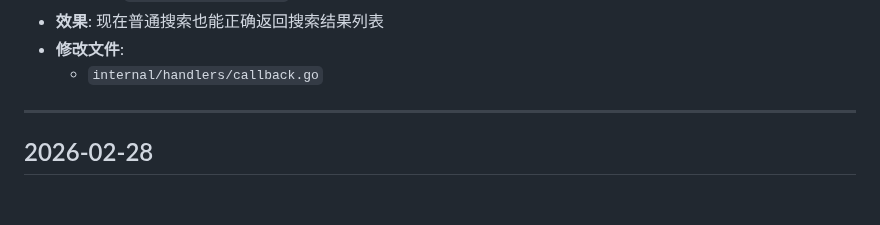
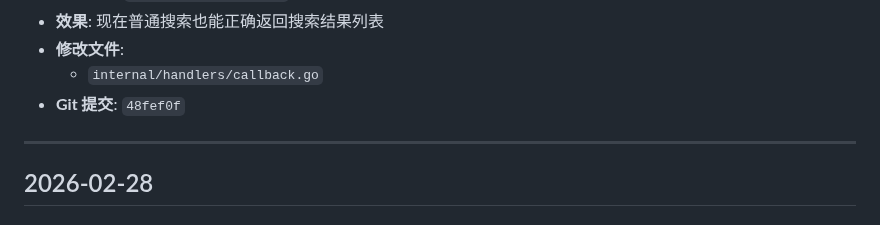
Before and after one commit to xzb177/YiMao, a Markdown page: ai.md, the part around the change. GitHub-like rendering.

Commit message:
docs: 记录普通搜索详情页返回列表修复

```diff
--- a/ai.md
+++ b/ai.md
@@ -23,6 +23,7 @@
 - **效果**: 现在普通搜索也能正确返回搜索结果列表
 - **修改文件**:
   - `internal/handlers/callback.go`
+- **Git 提交**: `48fef0f`
 
 ---
 
```
